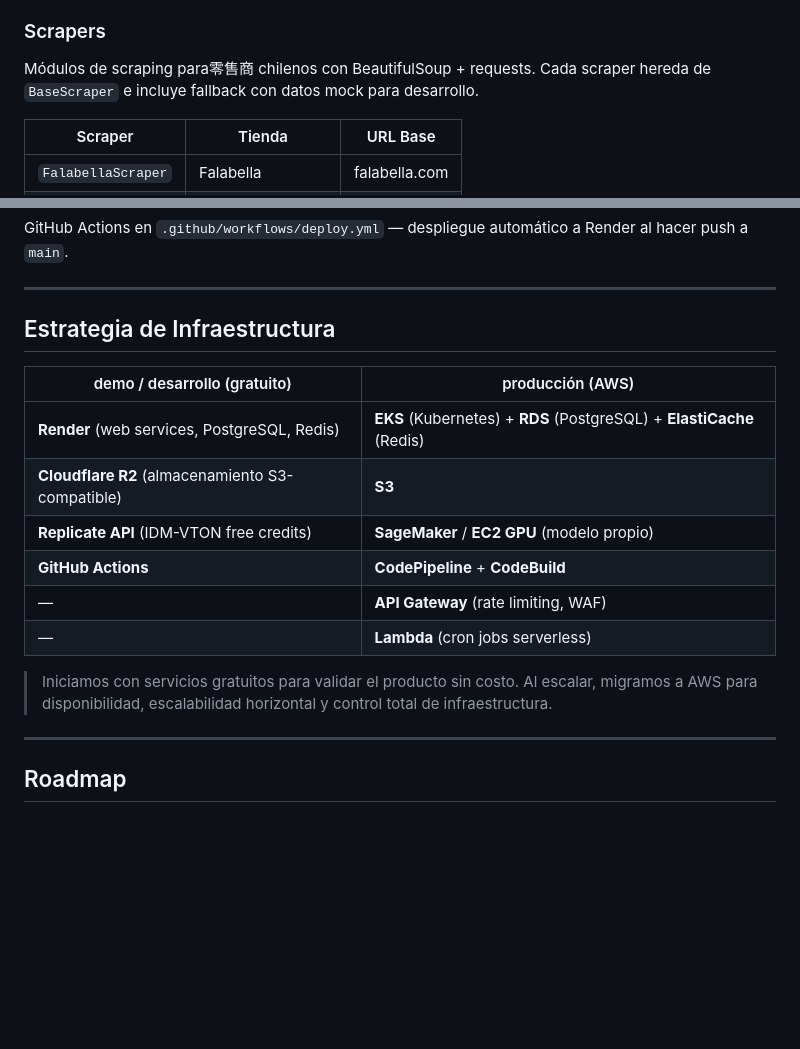
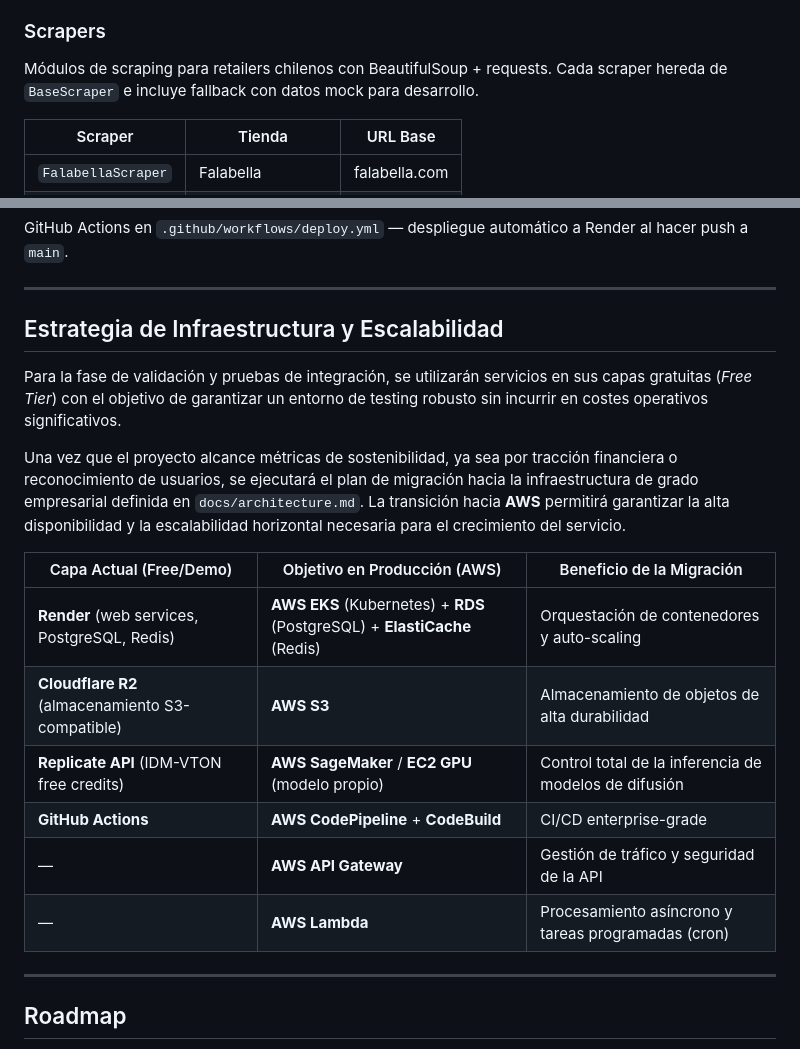
Before and after one commit to th3IV/ft-lineone, a Markdown page: README.md, 2 parts joined by grey strips. Drawn GitHub-style; blank space fills up the shorter version.

Commit message:
forma de prueba en IV

```diff
--- a/README.md
+++ b/README.md
@@ -161,7 +161,7 @@ Aplicación React 18 con:
 
 ### Scrapers
 
-Módulos de scraping para零售商 chilenos con BeautifulSoup + requests. Cada scraper hereda de `BaseScraper` e incluye fallback con datos mock para desarrollo.
+Módulos de scraping para retailers chilenos con BeautifulSoup + requests. Cada scraper hereda de `BaseScraper` e incluye fallback con datos mock para desarrollo.
 
 | Scraper | Tienda | URL Base |
 |---|---|---|
@@ -282,18 +282,20 @@ GitHub Actions en `.github/workflows/deploy.yml` — despliegue automático a Re
 
 ---
 
-## Estrategia de Infraestructura
+## Estrategia de Infraestructura y Escalabilidad
 
-| demo / desarrollo (gratuito) | producción (AWS) |
-|---|---|
-| **Render** (web services, PostgreSQL, Redis) | **EKS** (Kubernetes) + **RDS** (PostgreSQL) + **ElastiCache** (Redis) |
-| **Cloudflare R2** (almacenamiento S3-compatible) | **S3** |
-| **Replicate API** (IDM-VTON free credits) | **SageMaker** / **EC2 GPU** (modelo propio) |
-| **GitHub Actions** | **CodePipeline** + **CodeBuild** |
-| — | **API Gateway** (rate limiting, WAF) |
-| — | **Lambda** (cron jobs serverless) |
+Para la fase de validación y pruebas de integración, se utilizarán servicios en sus capas gratuitas (*Free Tier*) con el objetivo de garantizar un entorno de testing robusto sin incurrir en costes operativos significativos.
 
-> Iniciamos con servicios gratuitos para validar el producto sin costo. Al escalar, migramos a AWS para disponibilidad, escalabilidad horizontal y control total de infraestructura.
+Una vez que el proyecto alcance métricas de sostenibilidad, ya sea por tracción financiera o reconocimiento de usuarios, se ejecutará el plan de migración hacia la infraestructura de grado empresarial definida en `docs/architecture.md`. La transición hacia **AWS** permitirá garantizar la alta disponibilidad y la escalabilidad horizontal necesaria para el crecimiento del servicio.
+
+| Capa Actual (Free/Demo) | Objetivo en Producción (AWS) | Beneficio de la Migración |
+|---|---|---|
+| **Render** (web services, PostgreSQL, Redis) | **AWS EKS** (Kubernetes) + **RDS** (PostgreSQL) + **ElastiCache** (Redis) | Orquestación de contenedores y auto-scaling |
+| **Cloudflare R2** (almacenamiento S3-compatible) | **AWS S3** | Almacenamiento de objetos de alta durabilidad |
+| **Replicate API** (IDM-VTON free credits) | **AWS SageMaker** / **EC2 GPU** (modelo propio) | Control total de la inferencia de modelos de difusión |
+| **GitHub Actions** | **AWS CodePipeline** + **CodeBuild** | CI/CD enterprise-grade |
+| — | **AWS API Gateway** | Gestión de tráfico y seguridad de la API |
+| — | **AWS Lambda** | Procesamiento asíncrono y tareas programadas (cron) |
 
 ---
 
```
Also changed, not shown: other parts of README.md (+1 -1 lines).
